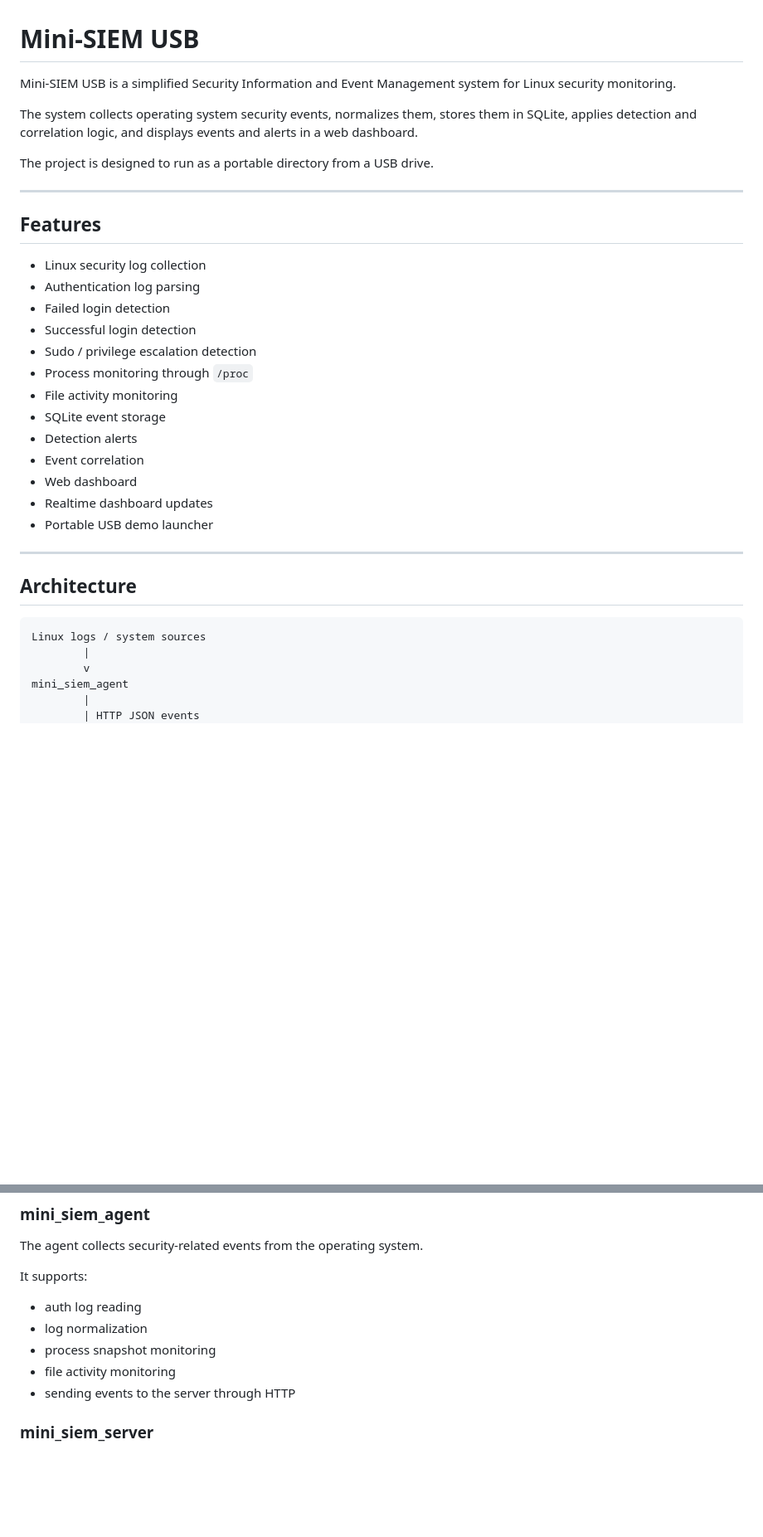
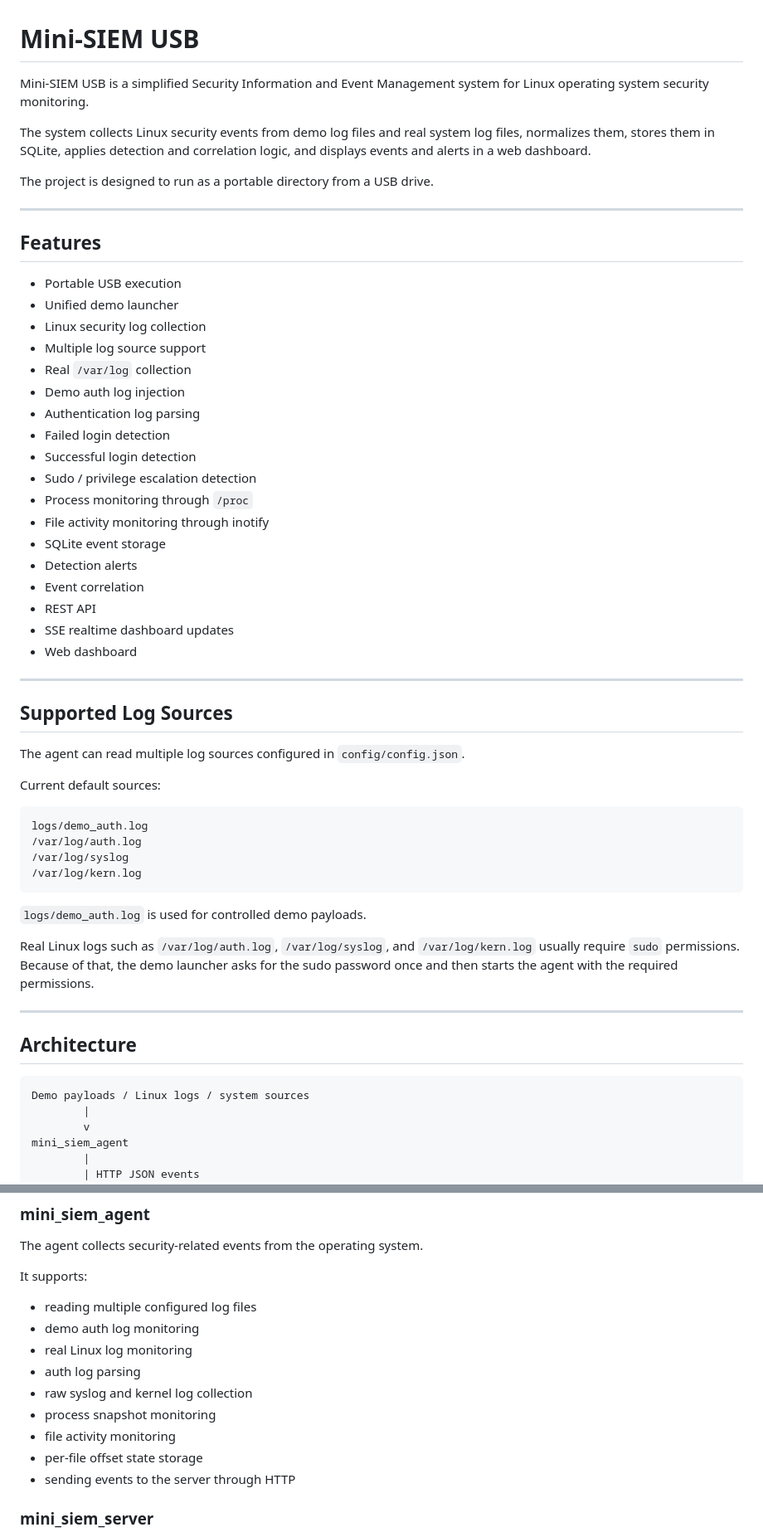
Before and after one commit to catru1e/Mini-SIEM, a Markdown page: README.md, 2 parts joined by grey strips. Shown at 83% size. Drawn GitHub-style; blank space fills up the shorter version.

````diff
--- a/README.md
+++ b/README.md
@@ -1,8 +1,8 @@
 # Mini-SIEM USB
 
-Mini-SIEM USB is a simplified Security Information and Event Management system for Linux security monitoring.
+Mini-SIEM USB is a simplified Security Information and Event Management system for Linux operating system security monitoring.
 
-The system collects operating system security events, normalizes them, stores them in SQLite, applies detection and correlation logic, and displays events and alerts in a web dashboard.
+The system collects Linux security events from demo log files and real system log files, normalizes them, stores them in SQLite, applies detection and correlation logic, and displays events and alerts in a web dashboard.
 
 The project is designed to run as a portable directory from a USB drive.
 
@@ -10,26 +10,50 @@ The project is designed to run as a portable directory from a USB drive.
 
 ## Features
 
+- Portable USB execution
+- Unified demo launcher
 - Linux security log collection
+- Multiple log source support
+- Real `/var/log` collection
+- Demo auth log injection
 - Authentication log parsing
 - Failed login detection
 - Successful login detection
 - Sudo / privilege escalation detection
 - Process monitoring through `/proc`
-- File activity monitoring
+- File activity monitoring through inotify
 - SQLite event storage
 - Detection alerts
 - Event correlation
+- REST API
+- SSE realtime dashboard updates
 - Web dashboard
-- Realtime dashboard updates
-- Portable USB demo launcher
+
+---
+
+## Supported Log Sources
+
+The agent can read multiple log sources configured in `config/config.json`.
+
+Current default sources:
+
+```text
+logs/demo_auth.log
+/var/log/auth.log
+/var/log/syslog
+/var/log/kern.log
+```
+
+`logs/demo_auth.log` is used for controlled demo payloads.
+
+Real Linux logs such as `/var/log/auth.log`, `/var/log/syslog`, and `/var/log/kern.log` usually require `sudo` permissions. Because of that, the demo launcher asks for the sudo password once and then starts the agent with the required permissions.
 
 ---
 
 ## Architecture
 
 ```text
-Linux logs / system sources
+Demo payloads / Linux logs / system sources
         |
         v
 mini_siem_agent
@@ -196,10 +307,14 @@ The agent collects security-related events from the operating system.
 
 It supports:
 
-- auth log reading
-- log normalization
+- reading multiple configured log files
+- demo auth log monitoring
+- real Linux log monitoring
+- auth log parsing
+- raw syslog and kernel log collection
 - process snapshot monitoring
 - file activity monitoring
+- per-file offset state storage
 - sending events to the server through HTTP
 
 ### mini_siem_server
````
Also changed, not shown: other parts of README.md (+103 -14 lines).
